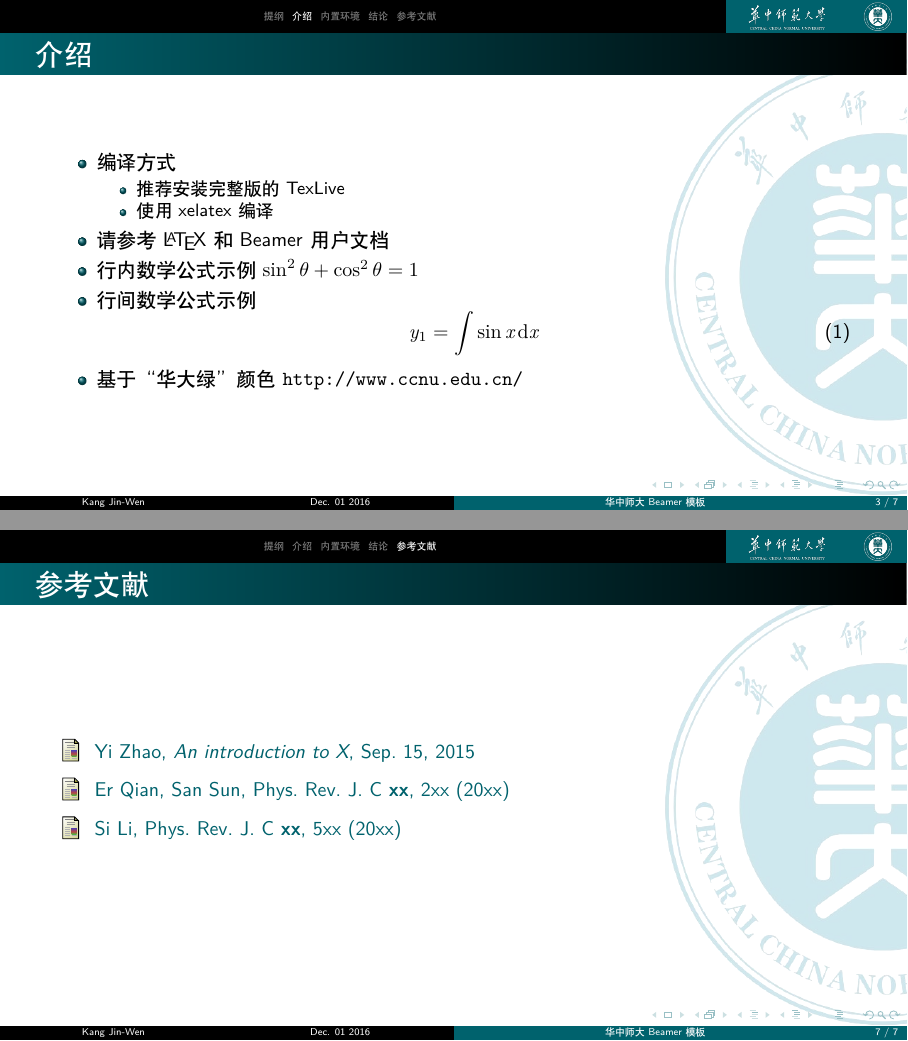
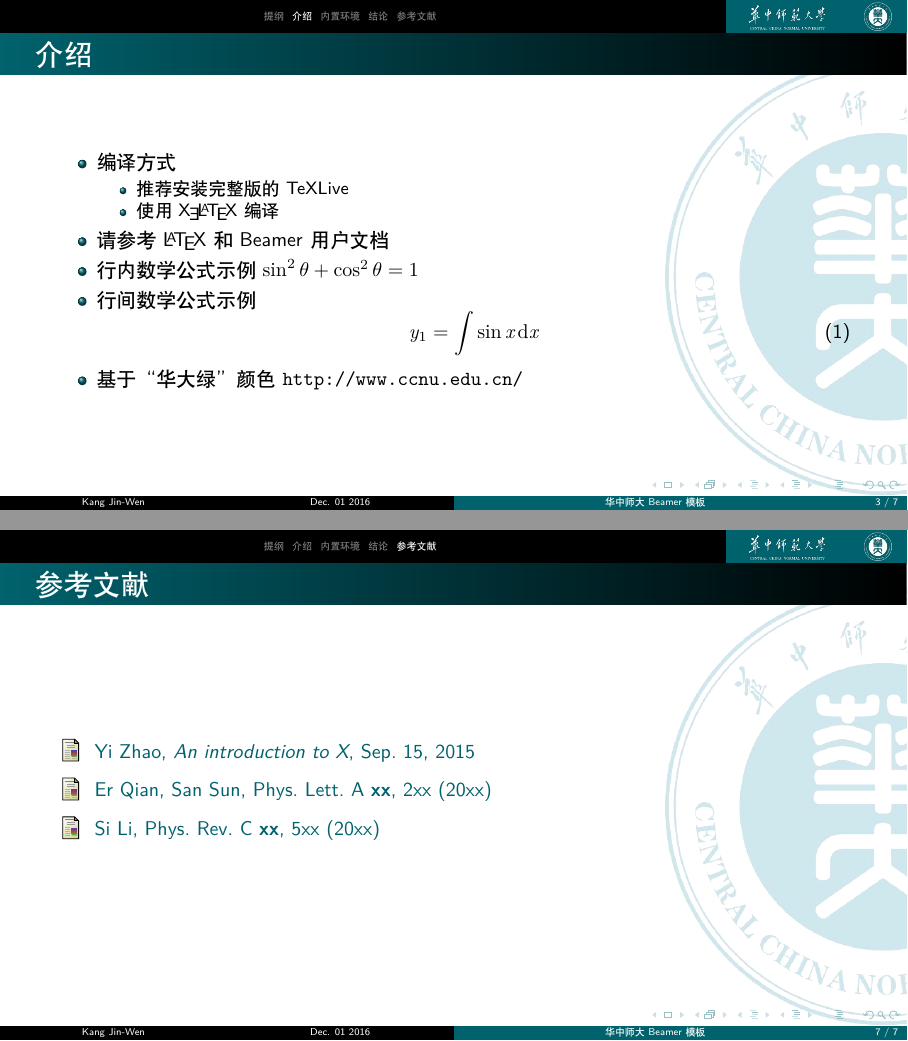
Before and after one commit to cnkjw/CCNU_BeamerTemplate, LaTeX slides (CCNU_BeamerTemplate.tex, which reads ccnu.sty): pages 3 and 7 of 7, joined at a grey line. Compiled offline with XeLaTeX.

```diff
--- a/CCNU_BeamerTemplate.tex
+++ b/CCNU_BeamerTemplate.tex
@@ -1,12 +1,15 @@
+%# -*- coding:utf-8 -*-
 \documentclass[10pt,aspectratio=169,mathserif]{beamer}
 %设置为 Beamer 文档类型，设置字体为 10pt，长宽比为16:9，数学字体为 serif 风格
 
 %%%%-----导入宏包-----%%%%
 \usepackage{ccnu}			%导入 CCNU 模板宏包
-\usepackage{ctex}			 %导入 ctex 宏包，添加中文支持
+\usepackage{ctex}			%导入 ctex 宏包，添加中文支持
 \usepackage{amsmath,amsfonts,amssymb,bm}   %导入数学公式所需宏包
 \usepackage{color}			 %字体颜色支持
 \usepackage{graphicx,hyperref,url}
+\usepackage{metalogo}	% 非必须
+%% 上文引用的包可按实际情况自行增删
 %%%%%%%%%%%%%%%%%%
 
 
@@ -58,8 +61,8 @@
   \begin{itemize}
     \item {编译方式}
 	    \begin{itemize}
-	    	\item  推荐安装完整版的 TexLive
-	    	\item 使用 xelatex 编译
+	    	\item  推荐安装完整版的 TeXLive
+	    	\item 使用 \XeLaTeX 编译
 	    \end{itemize}
     \item 请参考 \LaTeX 和 Beamer 用户文档
 
@@ -114,8 +117,8 @@
 \begin{thebibliography}{99}
 \bibitem{zhao1} Yi~Zhao, {\sl An introduction to X}, Sep.~15, 2015
 \bibitem{qian2} Er~Qian, San~Sun,
-Phys.\ Rev.\ J.\ C {\bf xx}, 2xx (20xx)
-\bibitem{li4} Si~Li, Phys.\ Rev.\ J.\ C {\bf xx}, 5xx (20xx)
+Phys.\ Lett.\ A {\bf xx}, 2xx (20xx)
+\bibitem{li4} Si~Li, Phys.\ Rev.\ C {\bf xx}, 5xx (20xx)
 
 \end{thebibliography}
 \end{frame}
--- a/ccnu.sty
+++ b/ccnu.sty
@@ -69,7 +69,7 @@
 %%%
 
 % Background
-\pgfdeclareimage[width=\paperwidth,height=\paperheight]{bg}{ccnu_background}
+\pgfdeclareimage[width=\paperwidth,height=\paperheight]{bg}{res/ccnu_background}
 \setbeamertemplate{background}{\pgfuseimage{bg}}
 
 % Colors
@@ -114,8 +114,8 @@
   \leavevmode%
   \@tempdimb=6.4375ex%
     %\multiply\@tempdimb by\beamer@sectionmax%
-    \pgfdeclareimage[height=.95\@tempdimb]{logo}{ccnu_logo.png}%
-    \pgfdeclareimage[height=1.\@tempdimb]{title_logo}{ccnu_title.png}%
+    \pgfdeclareimage[height=.95\@tempdimb]{logo}{res/ccnu_logo.png}%
+    \pgfdeclareimage[height=1.\@tempdimb]{title_logo}{res/ccnu_title.png}%
   \logo{\pgfuseimage{logo}}%
   \ifdim\@tempdimb>0pt%
     \advance\@tempdimb by 1.125ex%
```
Also changed, not shown: CCNU_BeamerTemplate.pdf, figures/page_01.jpg (added), figures/page_02.jpg (added), figures/page_03.jpg (added), figures/page_04.jpg (added), figures/page_05.jpg (added), figures/page_06.jpg (added), figures/page_07.jpg (added), res/ccnu_background.png (renamed from ccnu_background.png), res/ccnu_logo.png (renamed from ccnu_logo.png), res/ccnu_title.png (renamed from ccnu_title.png), CCNU_BeamerTemplate.tex (2 more changed lines).
